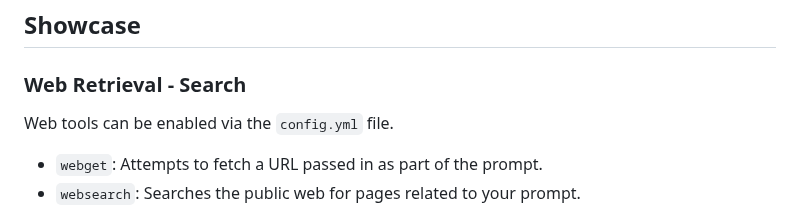
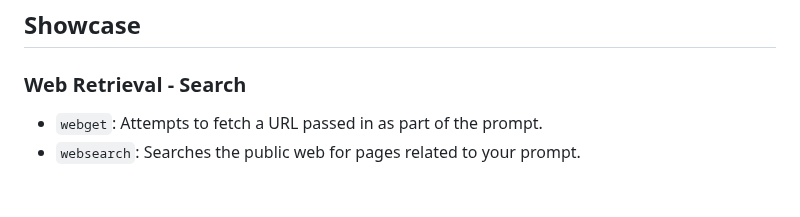
Before and after one commit to intelligencedev/eternal, a Markdown page: README.md, the part around the change. GitHub-like rendering; blank space fills up the shorter version.

Commit message:
Removes obsolete README instructions

```diff
--- a/README.md
+++ b/README.md
@@ -51,8 +51,6 @@ Basic [documentation](https://github.com/intelligencedev/eternal/blob/main/docs/
 ## Showcase
 
 ### Web Retrieval - Search
-
-Web tools can be enabled via the `config.yml` file.
 
 - `webget`: Attempts to fetch a URL passed in as part of the prompt.
 - `websearch`: Searches the public web for pages related to your prompt.
```
